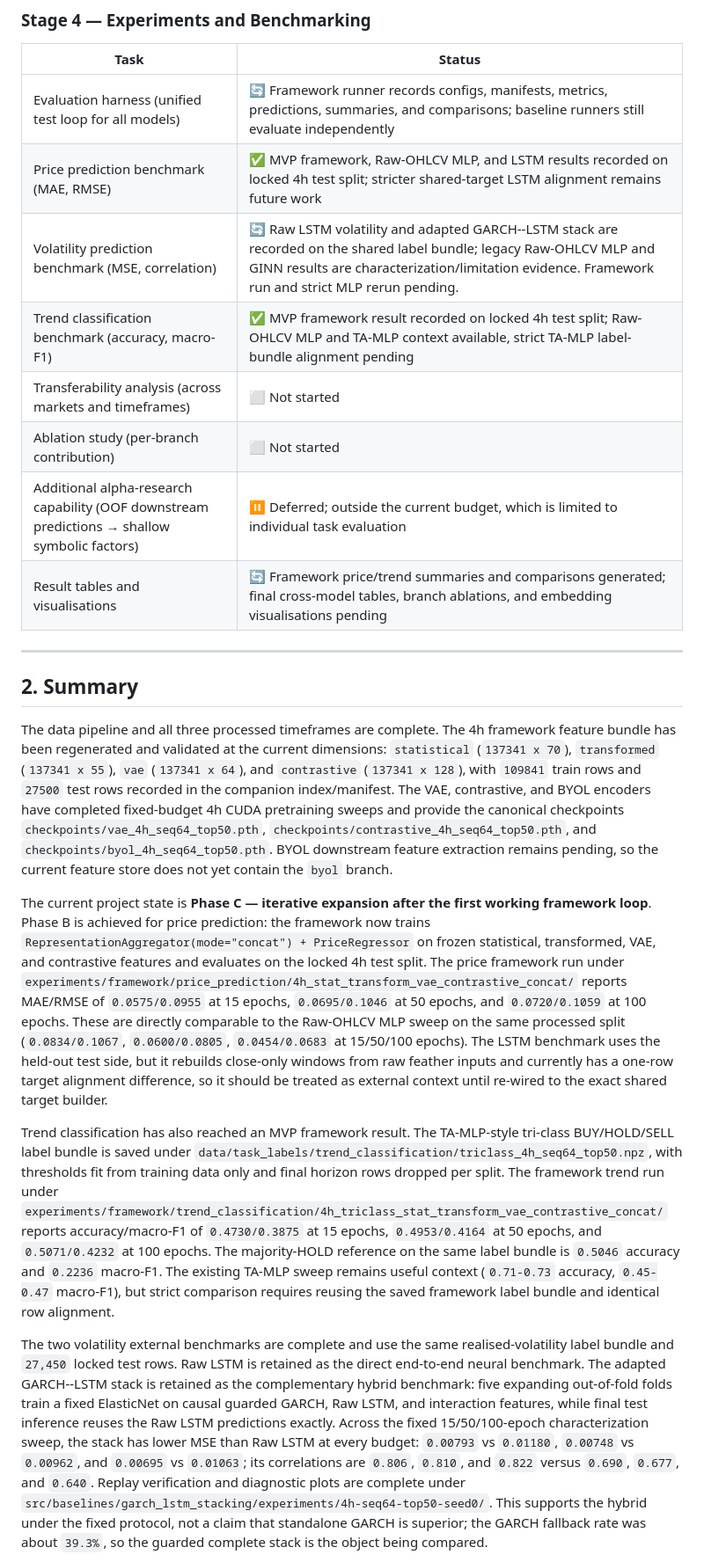
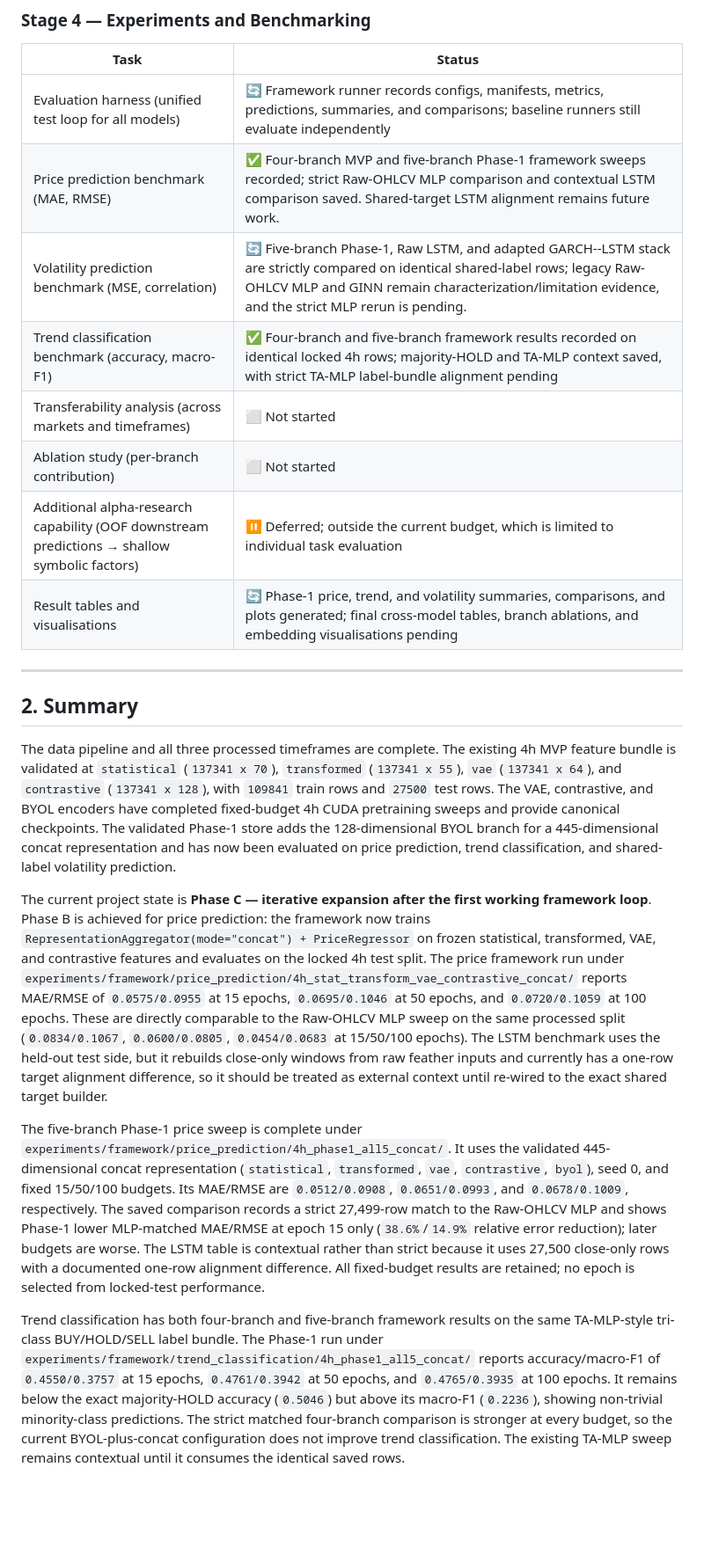
Before and after one commit to CYX22222003/representation_learning_framework, a Markdown page: docs/schedule.md, the part around one of its changes. Shown at 88% size. Drawn GitHub-style; blank space fills up the shorter version.

Commit message:
Update documents

```diff
--- a/docs/schedule.md
+++ b/docs/schedule.md
@@ -67,23 +67,23 @@
 | Task | Status |
 |---|---|
 | Evaluation harness (unified test loop for all models) | 🔄 Framework runner records configs, manifests, metrics, predictions, summaries, and comparisons; baseline runners still evaluate independently |
-| Price prediction benchmark (MAE, RMSE) | ✅ MVP framework, Raw-OHLCV MLP, and LSTM results recorded on locked 4h test split; stricter shared-target LSTM alignment remains future work |
-| Volatility prediction benchmark (MSE, correlation) | 🔄 Raw LSTM volatility and adapted GARCH--LSTM stack are recorded on the shared label bundle; legacy Raw-OHLCV MLP and GINN results are characterization/limitation evidence. Framework run and strict MLP rerun pending. |
-| Trend classification benchmark (accuracy, macro-F1) | ✅ MVP framework result recorded on locked 4h test split; Raw-OHLCV MLP and TA-MLP context available, strict TA-MLP label-bundle alignment pending |
+| Price prediction benchmark (MAE, RMSE) | ✅ Four-branch MVP and five-branch Phase-1 framework sweeps recorded; strict Raw-OHLCV MLP comparison and contextual LSTM comparison saved. Shared-target LSTM alignment remains future work. |
+| Volatility prediction benchmark (MSE, correlation) | 🔄 Five-branch Phase-1, Raw LSTM, and adapted GARCH--LSTM stack are strictly compared on identical shared-label rows; legacy Raw-OHLCV MLP and GINN remain characterization/limitation evidence, and the strict MLP rerun is pending. |
+| Trend classification benchmark (accuracy, macro-F1) | ✅ Four-branch and five-branch framework results recorded on identical locked 4h rows; majority-HOLD and TA-MLP context saved, with strict TA-MLP label-bundle alignment pending |
 | Transferability analysis (across markets and timeframes) | ⬜ Not started |
 | Ablation study (per-branch contribution) | ⬜ Not started |
 | Additional alpha-research capability (OOF downstream predictions → shallow symbolic factors) | ⏸ Deferred; outside the current budget, which is limited to individual task evaluation |
-| Result tables and visualisations | 🔄 Framework price/trend summaries and comparisons generated; final cross-model tables, branch ablations, and embedding visualisations pending |
+| Result tables and visualisations | 🔄 Phase-1 price, trend, and volatility summaries, comparisons, and plots generated; final cross-model tables, branch ablations, and embedding visualisations pending |
 
 ---
 
 ## 2. Summary
 
-The data pipeline and all three processed timeframes are complete. The 4h framework feature bundle has been regenerated and validated at the current dimensions: `statistical` (`137341 x 70`), `transformed` (`137341 x 55`), `vae` (`137341 x 64`), and `contrastive` (`137341 x 128`), with `109841` train rows and `27500` test rows recorded in the companion index/manifest. The VAE, contrastive, and BYOL encoders have completed fixed-budget 4h CUDA pretraining sweeps and provide the canonical checkpoints `checkpoints/vae_4h_seq64_top50.pth`, `checkpoints/contrastive_4h_seq64_top50.pth`, and `checkpoints/byol_4h_seq64_top50.pth`. BYOL downstream feature extraction remains pending, so the current feature store does not yet contain the `byol` branch.
+The data pipeline and all three processed timeframes are complete. The existing 4h MVP feature bundle is validated at `statistical` (`137341 x 70`), `transformed` (`137341 x 55`), `vae` (`137341 x 64`), and `contrastive` (`137341 x 128`), with `109841` train rows and `27500` test rows. The VAE, contrastive, and BYOL encoders have completed fixed-budget 4h CUDA pretraining sweeps and provide canonical checkpoints. The validated Phase-1 store adds the 128-dimensional BYOL branch for a 445-dimensional concat representation and has now been evaluated on price prediction, trend classification, and shared-label volatility prediction.
 
 The current project state is **Phase C — iterative expansion after the first working framework loop**. Phase B is achieved for price prediction: the framework now trains `RepresentationAggregator(mode="concat") + PriceRegressor` on frozen statistical, transformed, VAE, and contrastive features and evaluates on the locked 4h test split. The price framework run under `experiments/framework/price_prediction/4h_stat_transform_vae_contrastive_concat/` reports MAE/RMSE of `0.0575/0.0955` at 15 epochs, `0.0695/0.1046` at 50 epochs, and `0.0720/0.1059` at 100 epochs. These are directly comparable to the Raw-OHLCV MLP sweep on the same processed split (`0.0834/0.1067`, `0.0600/0.0805`, `0.0454/0.0683` at 15/50/100 epochs). The LSTM benchmark uses the held-out test side, but it rebuilds close-only windows from raw feather inputs and currently has a one-row target alignment difference, so it should be treated as external context until re-wired to the exact shared target builder.
 
-Trend classification has also reached an MVP framework result. The TA-MLP-style tri-class BUY/HOLD/SELL label bundle is saved under `data/task_labels/trend_classification/triclass_4h_seq64_top50.npz`, with thresholds fit from training data only and final horizon rows dropped per split. The framework trend run under `experiments/framework/trend_classification/4h_triclass_stat_transform_vae_contrastive_concat/` reports accuracy/macro-F1 of `0.4730/0.3875` at 15 epochs, `0.4953/0.4164` at 50 epochs, and `0.5071/0.4232` at 100 epochs. The majority-HOLD reference on the same label bundle is `0.5046` accuracy and `0.2236` macro-F1. The existing TA-MLP sweep remains useful context (`0.71-0.73` accuracy, `0.45-0.47` macro-F1), but strict comparison requires reusing the saved framework label bundle and identical row alignment.
+The five-branch Phase-1 price sweep is complete under `experiments/framework/price_prediction/4h_phase1_all5_concat/`. It uses the validated 445-dimensional concat representation (`statistical`, `transformed`, `vae`, `contrastive`, `byol`), seed 0, and fixed 15/50/100 budgets. Its MAE/RMSE are `0.0512/0.0908`, `0.0651/0.0993`, and `0.0678/0.1009`, respectively. The saved comparison records a strict 27,499-row match to the Raw-OHLCV MLP and shows Phase-1 lower MLP-matched MAE/RMSE at epoch 15 only (`38.6%`/`14.9%` relative error reduction); later budgets are worse. The LSTM table is contextual rather than strict because it uses 27,500 close-only rows with a documented one-row alignment difference. All fixed-budget results are retained; no epoch is selected from locked-test performance.
 
-The two volatility external benchmarks are complete and use the same realised-volatility label bundle and `27,450` locked test rows. Raw LSTM is retained as the direct end-to-end neural benchmark. The adapted GARCH--LSTM stack is retained as the complementary hybrid benchmark: five expanding out-of-fold folds train a fixed ElasticNet on causal guarded GARCH, Raw LSTM, and interaction features, while final test inference reuses the Raw LSTM predictions exactly. Across the fixed 15/50/100-epoch characterization sweep, the stack has lower MSE than Raw LSTM at every budget: `0.00793` vs `0.01180`, `0.00748` vs `0.00962`, and `0.00695` vs `0.01063`; its correlations are `0.806`, `0.810`, and `0.822` versus `0.690`, `0.677`, and `0.640`. Replay verification and diagnostic plots are complete under `src/baselines/garch_lstm_stacking/experiments/4h-seq64-top50-seed0/`. This supports the hybrid under the fixed protocol, not a claim that standalone GARCH is superior; the GARCH fallback rate was about `39.3%`, so the guarded complete stack is the object being compared.
+Trend classification has both four-branch and five-branch framework results on the same TA-MLP-style tri-class BUY/HOLD/SELL label bundle. The Phase-1 run under `experiments/framework/trend_classification/4h_phase1_all5_concat/` reports accuracy/macro-F1 of `0.4550/0.3757` at 15 epochs, `0.4761/0.3942` at 50 epochs, and `0.4765/0.3935` at 100 epochs. It remains below the exact majority-HOLD accuracy (`0.5046`) but above its macro-F1 (`0.2236`), showing non-trivial minority-class predictions. The strict matched four-branch comparison is stronger at every budget, so the current BYOL-plus-concat configuration does not improve trend classification. The existing TA-MLP sweep remains contextual until it consumes the identical saved rows.
 
```
Also changed, not shown: other parts of docs/schedule.md (+12 -10 lines), AGENTS.md (+20 -12 lines).
